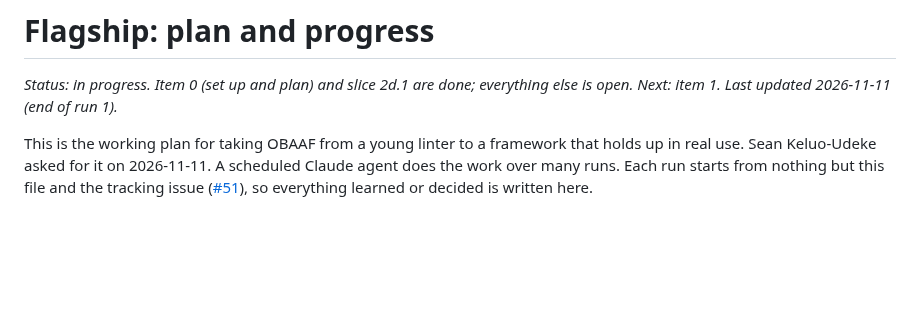
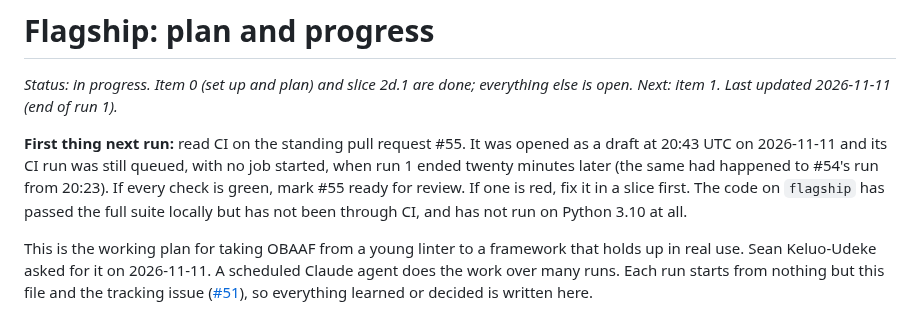
Before and after one commit to Obaaf/OBAAF, a Markdown page: docs/flagship.md, the part around the change. Rendered like a GitHub page; blank space fills up the shorter version.

Commit message:
Flagship plan: what the next run does first
CI on the standing pull request was still queued when run 1 ended.

Co-Authored-By: Claude Fable 5.2 <noreply@anthropic.com>
Claude-Session: https://claude.ai/code/session_01LDGtkUAw1kEC4SeX7Fxx7N

```diff
--- a/docs/flagship.md
+++ b/docs/flagship.md
@@ -1,6 +1,8 @@
 # Flagship: plan and progress
 
 *Status: in progress. Item 0 (set up and plan) and slice 2d.1 are done; everything else is open. Next: item 1. Last updated 2026-11-11 (end of run 1).*
+
+**First thing next run:** read CI on the standing pull request #55. It was opened as a draft at 20:43 UTC on 2026-11-11 and its CI run was still queued, with no job started, when run 1 ended twenty minutes later (the same had happened to #54's run from 20:23). If every check is green, mark #55 ready for review. If one is red, fix it in a slice first. The code on `flagship` has passed the full suite locally but has not been through CI, and has not run on Python 3.10 at all.
 
 This is the working plan for taking OBAAF from a young linter to a framework that holds up in real use. Sean Keluo-Udeke asked for it on 2026-11-11. A scheduled Claude agent does the work over many runs. Each run starts from nothing but this file and the tracking issue ([#51](https://github.com/Obaaf/OBAAF/issues/51)), so everything learned or decided is written here.
 
```
